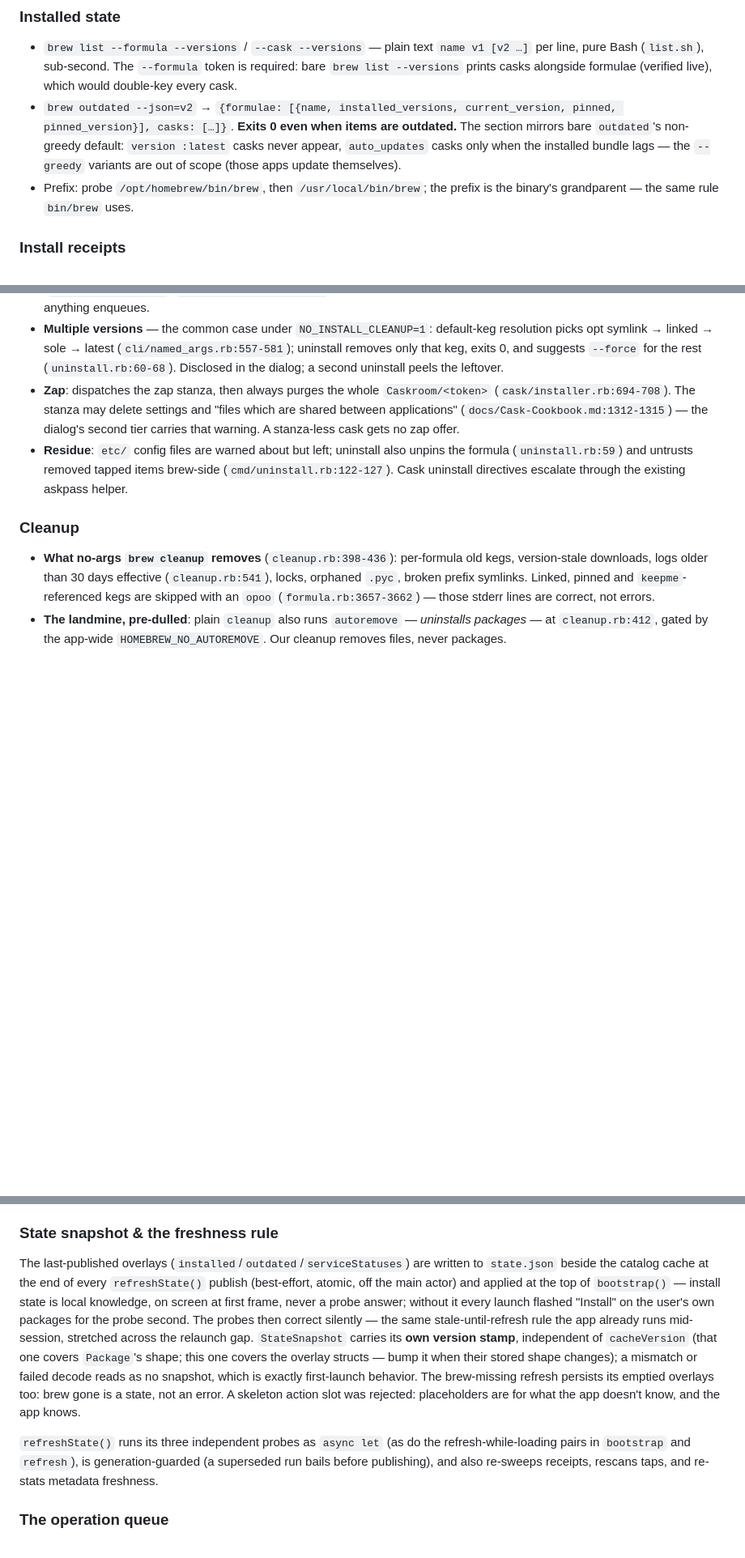
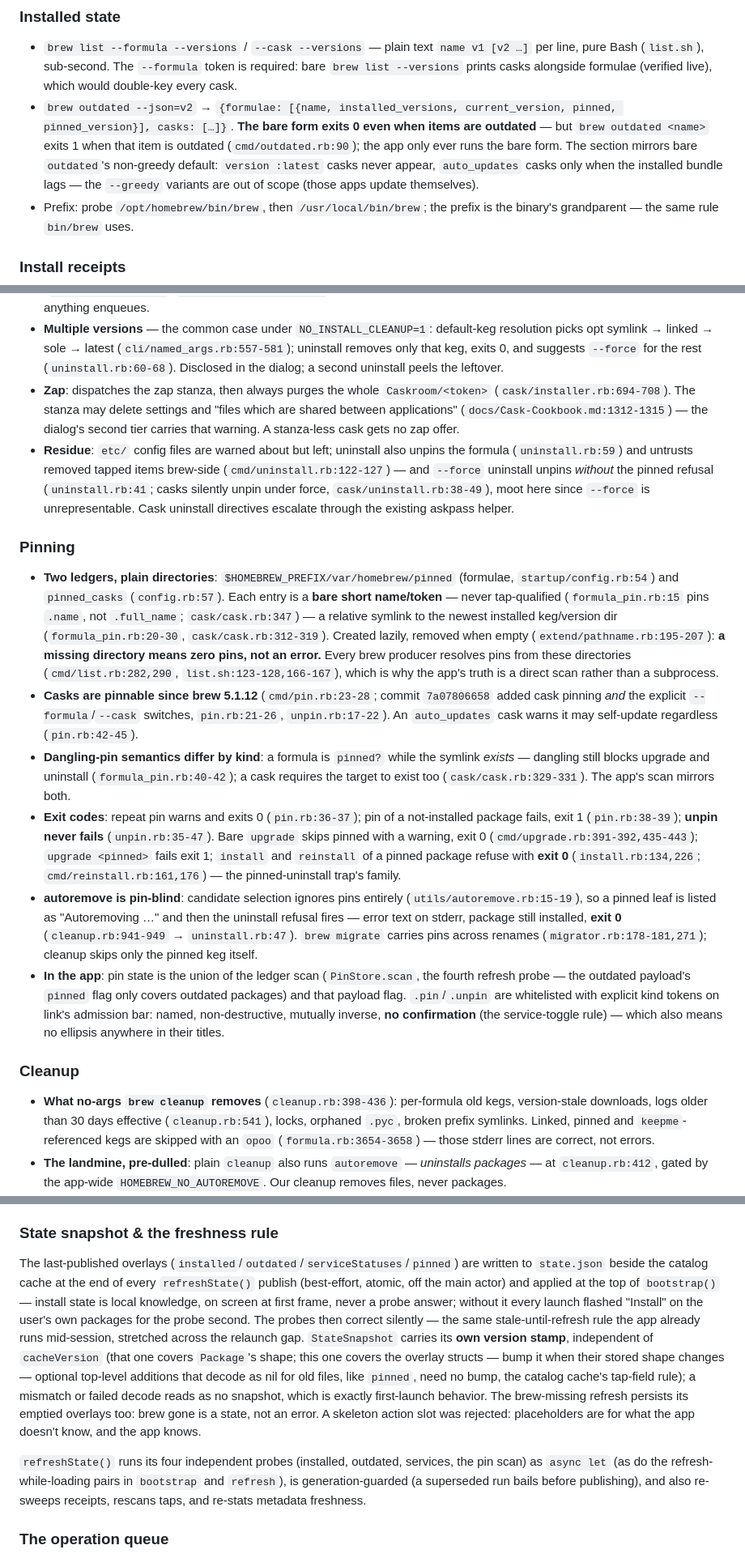
Before and after one commit to metafates/Brewery, a Markdown page: ARCHITECTURE.md, 3 parts joined by grey strips. Shown at 81% size. GitHub-like rendering; blank space fills up the shorter version.

Commit message:
Pinning enters the spec: brew keeps two ledgers, and the app will read them raw
The Pinning section lands between Uninstall and Cleanup with the audited
facts: bare-name relative symlinks under var/homebrew/pinned{,_casks} (a
missing directory is zero pins), casks pinnable since 5.1.12 with explicit
kind switches, per-kind dangling semantics, the exit-code map (unpin never
fails; install/reinstall of pinned refuse with exit 0 — the pinned-uninstall
trap's family), and autoremove's pin-blindness, which our own Remove All
Orphans can reach: listed, skipped, exit 0 — a new risk row, disclosed in the
dialog. Corrections while here: outdated's exit-0 claim holds only for the
bare form, the cleanup skip citation had drifted two lines, and the Residue
bullet learns that --force uninstalls discard pins without the refusal.
Design: a fourth refresh probe scans the ledgers into a pinned overlay,
isPinned becomes the union, and .pin/.unpin join the whitelist on link's bar —
no confirmation, no ellipsis, the service-toggle rule.

Co-Authored-By: Claude Fable 5 <noreply@anthropic.com>

```diff
--- a/ARCHITECTURE.md
+++ b/ARCHITECTURE.md
@@ -56,7 +56,7 @@ A native macOS GUI for Homebrew. SwiftUI, macOS 26, zero third-party dependencie
 ### Installed state
 
 - `brew list --formula --versions` / `--cask --versions` — plain text `name v1 [v2 …]` per line, pure Bash (`list.sh`), sub-second. The `--formula` token is required: bare `brew list --versions` prints casks alongside formulae (verified live), which would double-key every cask.
-- `brew outdated --json=v2` → `{formulae: [{name, installed_versions, current_version, pinned, pinned_version}], casks: […]}`. **Exits 0 even when items are outdated.** The section mirrors bare `outdated`'s non-greedy default: `version :latest` casks never appear, `auto_updates` casks only when the installed bundle lags — the `--greedy` variants are out of scope (those apps update themselves).
+- `brew outdated --json=v2` → `{formulae: [{name, installed_versions, current_version, pinned, pinned_version}], casks: […]}`. **The bare form exits 0 even when items are outdated** — but `brew outdated <name>` exits 1 when that item is outdated (`cmd/outdated.rb:90`); the app only ever runs the bare form. The section mirrors bare `outdated`'s non-greedy default: `version :latest` casks never appear, `auto_updates` casks only when the installed bundle lags — the `--greedy` variants are out of scope (those apps update themselves).
 - Prefix: probe `/opt/homebrew/bin/brew`, then `/usr/local/bin/brew`; the prefix is the binary's grandparent — the same rule `bin/brew` uses.
 
 ### Install receipts
@@ -100,11 +100,20 @@ With auto-update disabled, brew's metadata freezes — and `brew outdated` compu
 - **Pinned = silent no-op**: skipped with `onoe`, which does not set `Homebrew.failed` — **exit 0 having removed nothing** (`uninstall.rb:46-48`, `cask/uninstall.rb:42-45`). Exit codes cannot be trusted; the UI blocks pinned packages before anything enqueues.
 - **Multiple versions** — the common case under `NO_INSTALL_CLEANUP=1`: default-keg resolution picks opt symlink → linked → sole → latest (`cli/named_args.rb:557-581`); uninstall removes only that keg, exits 0, and suggests `--force` for the rest (`uninstall.rb:60-68`). Disclosed in the dialog; a second uninstall peels the leftover.
 - **Zap**: dispatches the zap stanza, then always purges the whole `Caskroom/<token>` (`cask/installer.rb:694-708`). The stanza may delete settings and "files which are shared between applications" (`docs/Cask-Cookbook.md:1312-1315`) — the dialog's second tier carries that warning. A stanza-less cask gets no zap offer.
-- **Residue**: `etc/` config files are warned about but left; uninstall also unpins the formula (`uninstall.rb:59`) and untrusts removed tapped items brew-side (`cmd/uninstall.rb:122-127`). Cask uninstall directives escalate through the existing askpass helper.
+- **Residue**: `etc/` config files are warned about but left; uninstall also unpins the formula (`uninstall.rb:59`) and untrusts removed tapped items brew-side (`cmd/uninstall.rb:122-127`) — and `--force` uninstall unpins *without* the pinned refusal (`uninstall.rb:41`; casks silently unpin under force, `cask/uninstall.rb:38-49`), moot here since `--force` is unrepresentable. Cask uninstall directives escalate through the existing askpass helper.
+
+### Pinning
+
+- **Two ledgers, plain directories**: `$HOMEBREW_PREFIX/var/homebrew/pinned` (formulae, `startup/config.rb:54`) and `pinned_casks` (`config.rb:57`). Each entry is a **bare short name/token** — never tap-qualified (`formula_pin.rb:15` pins `.name`, not `.full_name`; `cask/cask.rb:347`) — a relative symlink to the newest installed keg/version dir (`formula_pin.rb:20-30`, `cask/cask.rb:312-319`). Created lazily, removed when empty (`extend/pathname.rb:195-207`): **a missing directory means zero pins, not an error.** Every brew producer resolves pins from these directories (`cmd/list.rb:282,290`, `list.sh:123-128,166-167`), which is why the app's truth is a direct scan rather than a subprocess.
+- **Casks are pinnable since brew 5.1.12** (`cmd/pin.rb:23-28`; commit `7a07806658` added cask pinning *and* the explicit `--formula`/`--cask` switches, `pin.rb:21-26`, `unpin.rb:17-22`). An `auto_updates` cask warns it may self-update regardless (`pin.rb:42-45`).
+- **Dangling-pin semantics differ by kind**: a formula is `pinned?` while the symlink *exists* — dangling still blocks upgrade and uninstall (`formula_pin.rb:40-42`); a cask requires the target to exist too (`cask/cask.rb:329-331`). The app's scan mirrors both.
+- **Exit codes**: repeat pin warns and exits 0 (`pin.rb:36-37`); pin of a not-installed package fails, exit 1 (`pin.rb:38-39`); **unpin never fails** (`unpin.rb:35-47`). Bare `upgrade` skips pinned with a warning, exit 0 (`cmd/upgrade.rb:391-392,435-443`); `upgrade <pinned>` fails exit 1; `install` and `reinstall` of a pinned package refuse with **exit 0** (`install.rb:134,226`; `cmd/reinstall.rb:161,176`) — the pinned-uninstall trap's family.
+- **autoremove is pin-blind**: candidate selection ignores pins entirely (`utils/autoremove.rb:15-19`), so a pinned leaf is listed as "Autoremoving …" and then the uninstall refusal fires — error text on stderr, package still installed, **exit 0** (`cleanup.rb:941-949` → `uninstall.rb:47`). `brew migrate` carries pins across renames (`migrator.rb:178-181,271`); cleanup skips only the pinned keg itself.
+- **In the app**: pin state is the union of the ledger scan (`PinStore.scan`, the fourth refresh probe — the outdated payload's `pinned` flag only covers outdated packages) and that payload flag. `.pin`/`.unpin` are whitelisted with explicit kind tokens on link's admission bar: named, non-destructive, mutually inverse, **no confirmation** (the service-toggle rule) — which also means no ellipsis anywhere in their titles.
 
 ### Cleanup
 
-- **What no-args `brew cleanup` removes** (`cleanup.rb:398-436`): per-formula old kegs, version-stale downloads, logs older than 30 days effective (`cleanup.rb:541`), locks, orphaned `.pyc`, broken prefix symlinks. Linked, pinned and `keepme`-referenced kegs are skipped with an `opoo` (`formula.rb:3657-3662`) — those stderr lines are correct, not errors.
+- **What no-args `brew cleanup` removes** (`cleanup.rb:398-436`): per-formula old kegs, version-stale downloads, logs older than 30 days effective (`cleanup.rb:541`), locks, orphaned `.pyc`, broken prefix symlinks. Linked, pinned and `keepme`-referenced kegs are skipped with an `opoo` (`formula.rb:3654-3658`) — those stderr lines are correct, not errors.
 - **The landmine, pre-dulled**: plain `cleanup` also runs `autoremove` — *uninstalls packages* — at `cleanup.rb:412`, gated by the app-wide `HOMEBREW_NO_AUTOREMOVE`. Our cleanup removes files, never packages.
 - Nothing to clean → exit 0, empty stdout; removals end with "freed approximately X" (`cmd/cleanup.rb:55-60`); exit 1 only on keg permission errors. The banned `--prune` *disables* the content-aware staleness check (`cleanup.rb:663`) and `--prune=all` wipes the cache regardless of what's installed.
 - **`.cleaned` marker**: `HOMEBREW_CACHE/.cleaned` mtime records the last full clean; an explicit no-args run touches it too (`cleanup.rb:427`). Paths (`utils/os.sh:53-57`): cache `~/Library/Caches/Homebrew`, logs `~/Library/Logs/Homebrew`, each overridable — the app resolves them through `effectiveEnvironment` so what it measures is what its spawned brew will sweep.
@@ -220,9 +229,9 @@ One actor, `IconStore`, keyed by **host** (many packages share a homepage host);
 
 ### State snapshot & the freshness rule
 
-The last-published overlays (`installed`/`outdated`/`serviceStatuses`) are written to `state.json` beside the catalog cache at the end of every `refreshState()` publish (best-effort, atomic, off the main actor) and applied at the top of `bootstrap()` — install state is local knowledge, on screen at first frame, never a probe answer; without it every launch flashed "Install" on the user's own packages for the probe second. The probes then correct silently — the same stale-until-refresh rule the app already runs mid-session, stretched across the relaunch gap. `StateSnapshot` carries its **own version stamp**, independent of `cacheVersion` (that one covers `Package`'s shape; this one covers the overlay structs — bump it when their stored shape changes); a mismatch or failed decode reads as no snapshot, which is exactly first-launch behavior. The brew-missing refresh persists its emptied overlays too: brew gone is a state, not an error. A skeleton action slot was rejected: placeholders are for what the app doesn't know, and the app knows.
+The last-published overlays (`installed`/`outdated`/`serviceStatuses`/`pinned`) are written to `state.json` beside the catalog cache at the end of every `refreshState()` publish (best-effort, atomic, off the main actor) and applied at the top of `bootstrap()` — install state is local knowledge, on screen at first frame, never a probe answer; without it every launch flashed "Install" on the user's own packages for the probe second. The probes then correct silently — the same stale-until-refresh rule the app already runs mid-session, stretched across the relaunch gap. `StateSnapshot` carries its **own version stamp**, independent of `cacheVersion` (that one covers `Package`'s shape; this one covers the overlay structs — bump it when their stored shape changes — optional top-level additions that decode as nil for old files, like `pinned`, need no bump, the catalog cache's tap-field rule); a mismatch or failed decode reads as no snapshot, which is exactly first-launch behavior. The brew-missing refresh persists its emptied overlays too: brew gone is a state, not an error. A skeleton action slot was rejected: placeholders are for what the app doesn't know, and the app knows.
 
-`refreshState()` runs its three independent probes as `async let` (as do the refresh-while-loading pairs in `bootstrap` and `refresh`), is generation-guarded (a superseded run bails before publishing), and also re-sweeps receipts, rescans taps, and re-stats metadata freshness.
+`refreshState()` runs its four independent probes (installed, outdated, services, the pin scan) as `async let` (as do the refresh-while-loading pairs in `bootstrap` and `refresh`), is generation-guarded (a superseded run bails before publishing), and also re-sweeps receipts, rescans taps, and re-stats metadata freshness.
 
 ### The operation queue
 
```
Also changed, not shown: other parts of ARCHITECTURE.md (+5 -4 lines).
